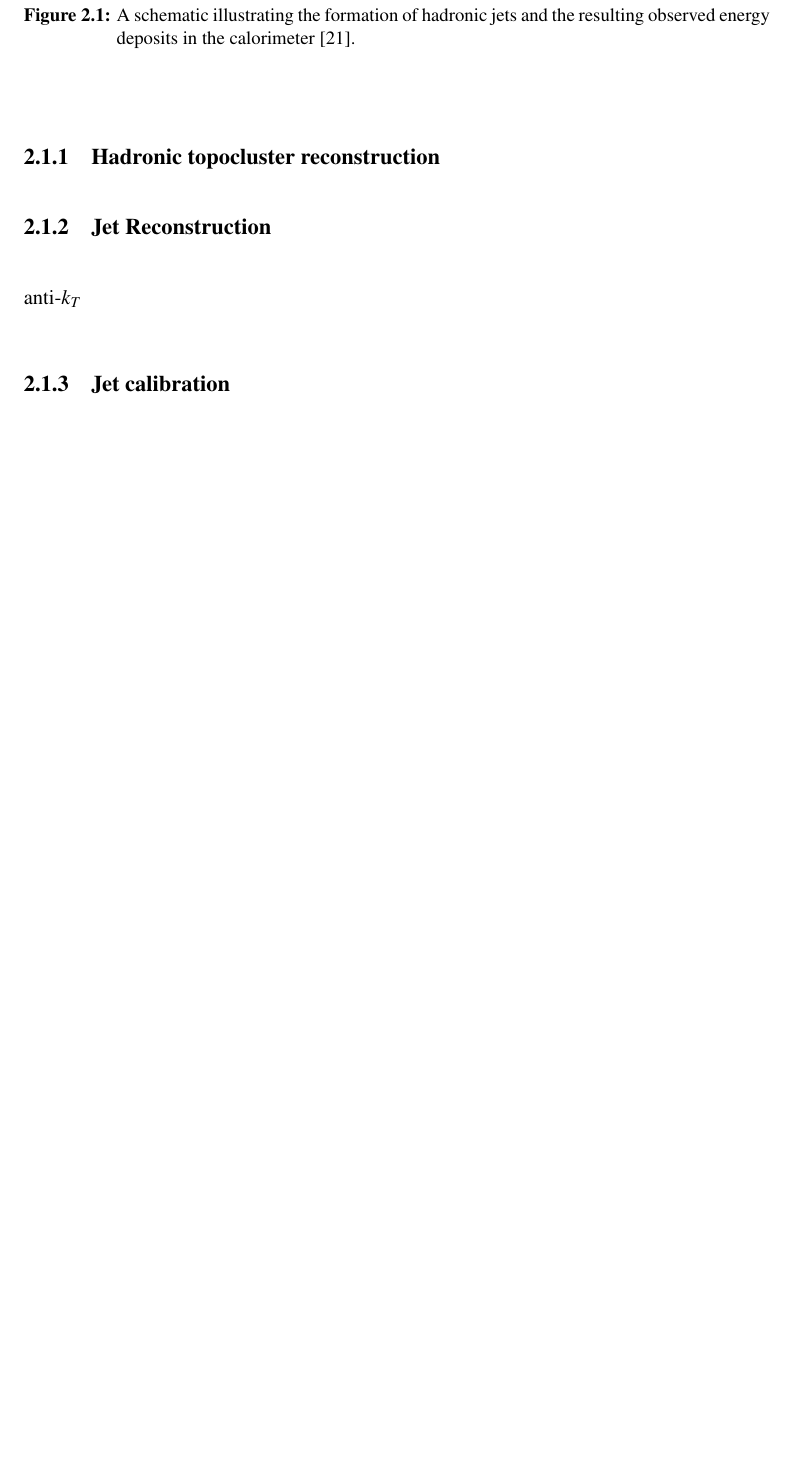
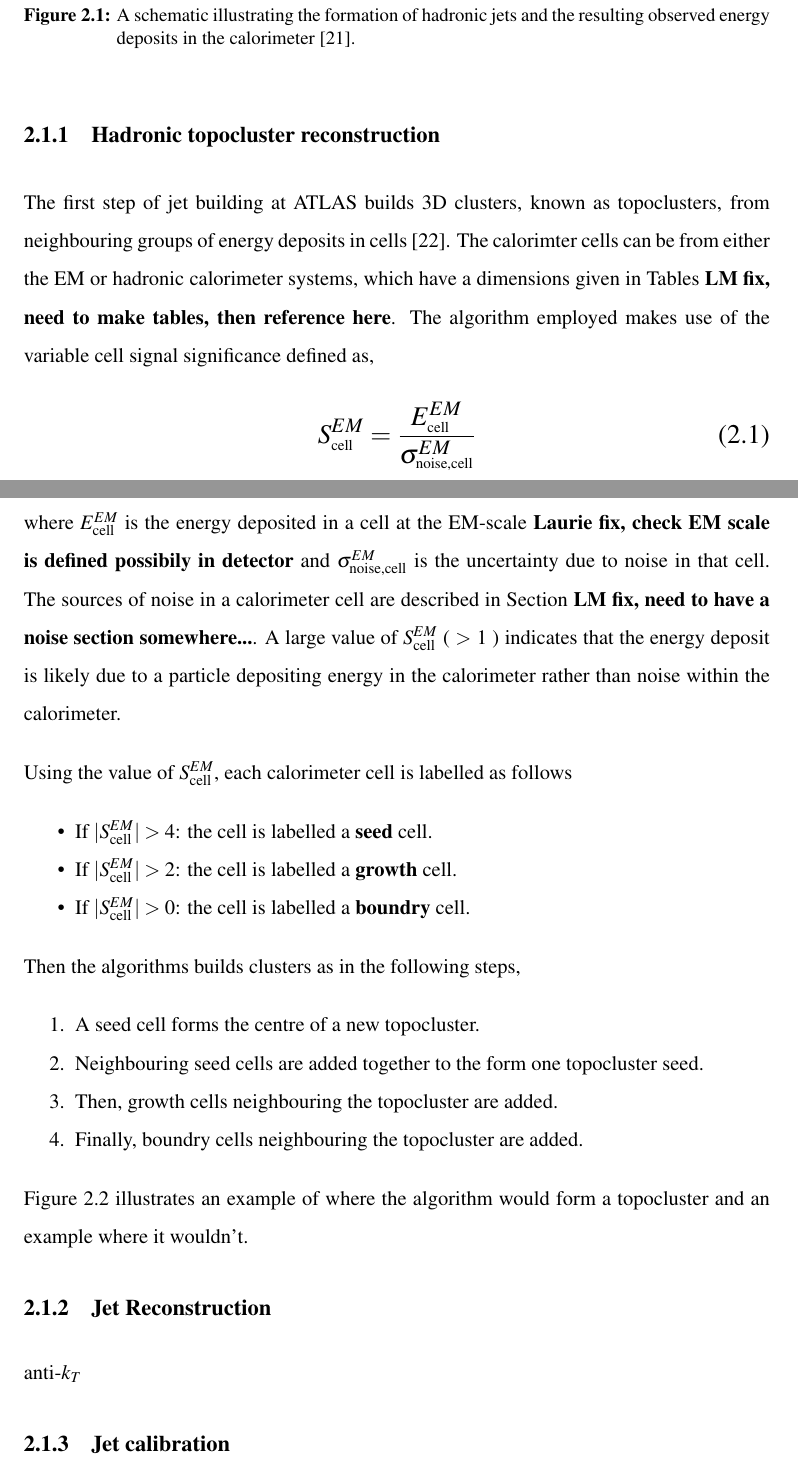
Before and after one commit to laurie97/UCL_Phd_Thesis, a LaTeX thesis (Thesis.tex, which reads Chapters/Object.tex): part of page 29 of 69 before the commit and two parts of pages 29 and 30 of 70 after it, the two joined at a grey line, cut so that both start at the same text, the shorter picture padded with empty space. Compiled offline with pdfLaTeX.

Commit message:
Added topoclusters: hist 10,000 words (just) wC = 10,002 pC = 69

```diff
--- a/Chapters/Object.tex
+++ b/Chapters/Object.tex
@@ -30,3 +30,32 @@ and finally Section~\ref{sec:obj-jets_reco} describes how the jets are calibrate
 
 \subsection{Hadronic topocluster reconstruction}
-\label{sec:obj-jets_topo}
+\label{sec:obj-jet_topo}
+
+The first step of jet building at ATLAS builds 3D clusters, known as topoclusters, from neighbouring groups of energy deposits in cells~\cite{obj-jet_topo}.
+The calorimter cells can be from either the EM or hadronic calorimeter systems,
+which have a dimensions given in Tables~\textbf{LM fix, need to make tables, then reference here}.
+The algorithm employed makes use of the variable cell signal significance defined as,
+\begin{equation}
+  \Large{S_{\text{cell}}^{EM} = \frac{E_{\text{cell}}^{EM}}{\sigma_{\text{noise,cell}}^{EM}}}
+\end{equation}
+where $E_{\text{cell}}^{EM}$ is the energy deposited in a cell at the EM-scale \textbf{Laurie fix, check EM scale is defined possibily in detector}
+and $\sigma_{\text{noise,cell}}^{EM}$ is the uncertainty due to noise in that cell.
+The sources of noise in a calorimeter cell are described in Section \textbf{LM fix, need to have a noise section somewhere...}.
+A large value of $S_{\text{cell}}^{EM}$ ( $>$ 1 ) indicates that the energy deposit is likely due to a particle
+depositing energy in the calorimeter rather than noise within the calorimeter.
+
+\noindent
+Using the value of $S_{\text{cell}}^{EM}$, each calorimeter cell is labelled as follows
+\begin{itemize}
+\item If $|S_{\text{cell}}^{EM}| > 4$: the cell is labelled a \textbf{seed} cell.
+\item If $|S_{\text{cell}}^{EM}| > 2$: the cell is labelled a \textbf{growth} cell.
+\item If $|S_{\text{cell}}^{EM}| > 0$: the cell is labelled a \textbf{boundry} cell.
+\end{itemize}
+Then the algorithms builds clusters as in the following steps,
+\begin{enumerate}
+\item A seed cell forms the centre of a new topocluster.
+\item Neighbouring seed cells are added together to the form one topocluster seed.
+\item Then, growth cells neighbouring the topocluster are added.
+\item Finally, boundry cells neighbouring the topocluster are added.
+\end{enumerate}
+Figure~\ref{fig:obj-topo_schem} illustrates an example of where the algorithm would form a topocluster and an example where it wouldn't.
@@ -33,6 +70,9 @@ and finally Section~\ref{sec:obj-jets_reco} describes how the jets are calibrate
+  \label{fig:obj-topo_schem}
+\end{figure}
+
 
 \subsection{Jet Reconstruction}
-\label{sec:obj-jets_reco}
+\label{sec:obj-jet_reco}
 
 anti-$k_T$
 \subsection{Jet calibration}
```
Also changed, not shown: References/Object.bib (+16 -1 lines), Thesis.pdf, figs/Objects/topo_schem.png (added), Chapters/Object.tex (40 more changed lines).
